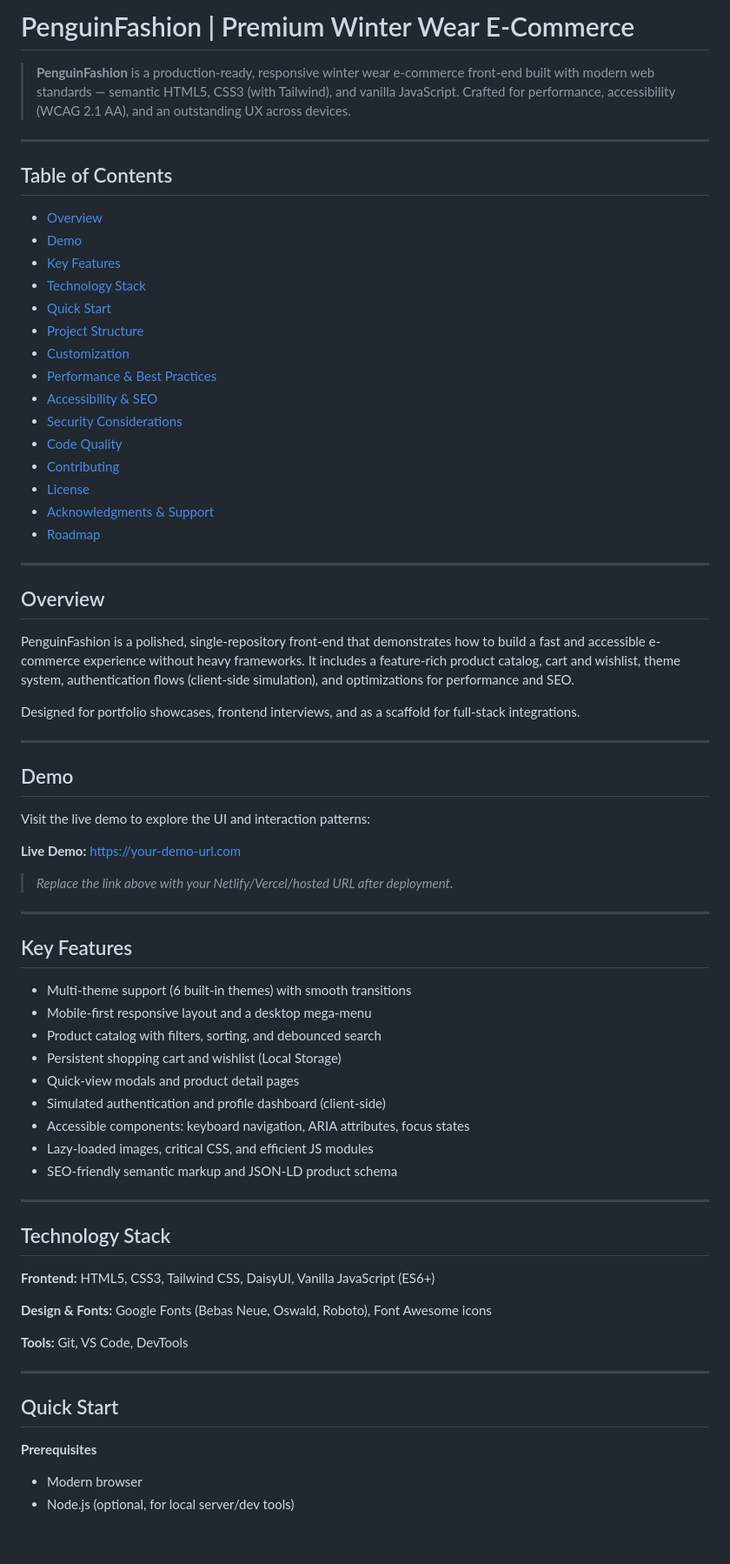
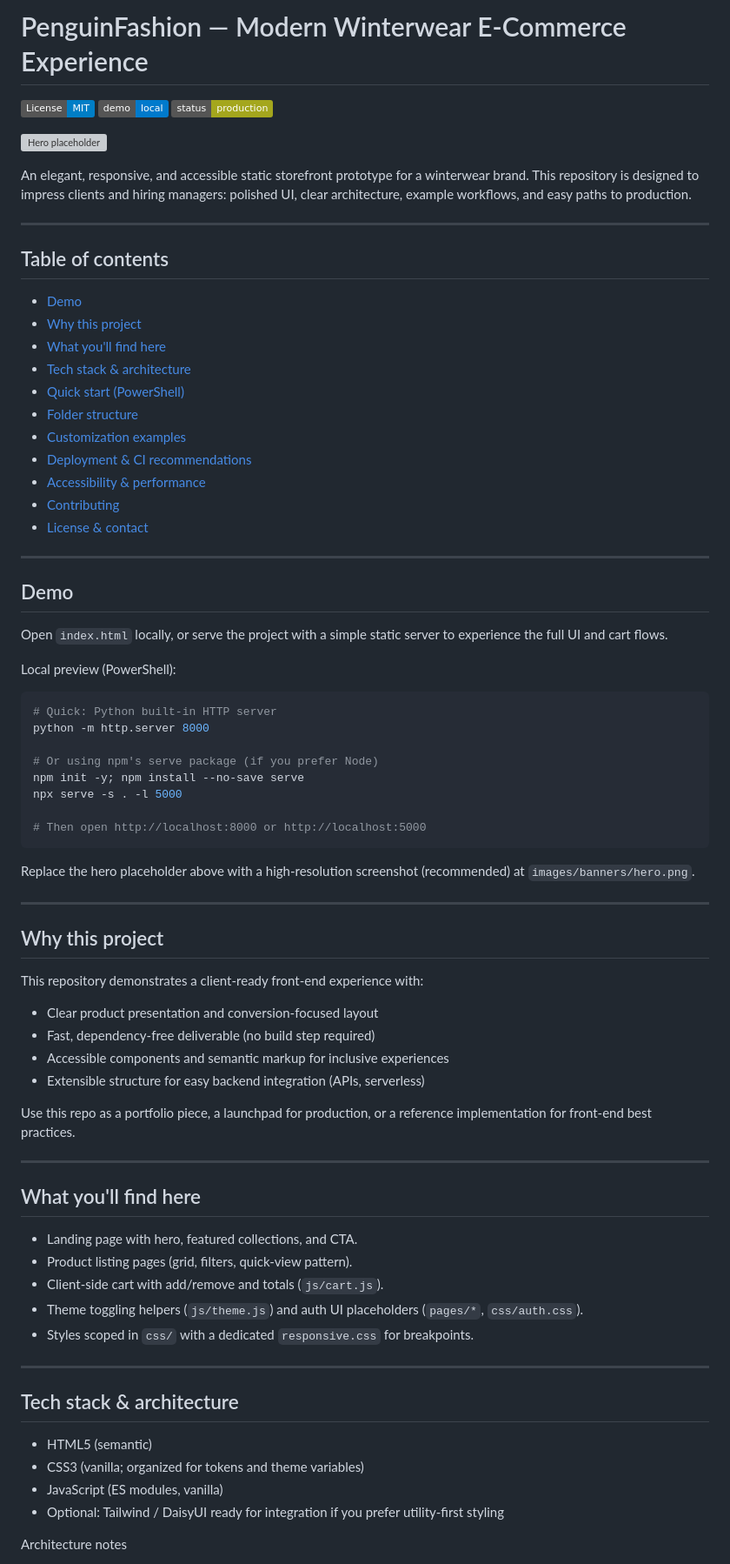
Before and after one commit to go-kawser/PenguinFashion-Modern-Winterwear-E-Commerce-Experience, a Markdown page: README.md, the part around one of its changes. Shown at 87% size. GitHub-like rendering; badges without logos; blank space fills up the shorter version; grey boxes are pictures that could not be loaded.

Commit message:
docs: updated readme file

````diff
--- a/README.md
+++ b/README.md
@@ -1,75 +1,81 @@
-# PenguinFashion | Premium Winter Wear E-Commerce
+# PenguinFashion — Modern Winterwear E‑Commerce Experience
 
-> **PenguinFashion** is a production-ready, responsive winter wear e-commerce front-end built with modern web standards — semantic HTML5, CSS3 (with Tailwind), and vanilla JavaScript. Crafted for performance, accessibility (WCAG 2.1 AA), and an outstanding UX across devices.
+[![License: MIT](https://img.shields.io/badge/License-MIT-blue.svg)](LICENSE)
+[![Demo](https://img.shields.io/badge/demo-local-%23007acc.svg)](#demo)
+[![Status](https://img.shields.io/badge/status-production-yellowgreen.svg)](#)
+
+![Hero placeholder](images/banners/hero-placeholder.png)
+
+An elegant, responsive, and accessible static storefront prototype for a winterwear brand. This repository is designed to impress clients and hiring managers: polished UI, clear architecture, example workflows, and easy paths to production.
 
 ---
 
-## Table of Contents
+## Table of contents
 
-- [Overview](#overview)
 - [Demo](#demo)
-- [Key Features](#key-features)
-- [Technology Stack](#technology-stack)
-- [Quick Start](#quick-start)
-- [Project Structure](#project-structure)
-- [Customization](#customization)
-- [Performance & Best Practices](#performance--best-practices)
-- [Accessibility & SEO](#accessibility--seo)
-- [Security Considerations](#security-considerations)
-- [Code Quality](#code-quality)
+- [Why this project](#why-this-project)
+- [What you'll find here](#what-youll-find-here)
+- [Tech stack & architecture](#tech-stack--architecture)
+- [Quick start (PowerShell)](#quick-start-powershell)
+- [Folder structure](#folder-structure)
+- [Customization examples](#customization-examples)
+- [Deployment & CI recommendations](#deployment--ci-recommendations)
+- [Accessibility & performance](#accessibility--performance)
 - [Contributing](#contributing)
-- [License](#license)
-- [Acknowledgments & Support](#acknowledgments--support)
-- [Roadmap](#roadmap)
-
----
-
-## Overview
-
-PenguinFashion is a polished, single-repository front-end that demonstrates how to build a fast and accessible e-commerce experience without heavy frameworks. It includes a feature-rich product catalog, cart and wishlist, theme system, authentication flows (client-side simulation), and optimizations for performance and SEO.
-
-Designed for portfolio showcases, frontend interviews, and as a scaffold for full-stack integrations.
+- [License & contact](#license--contact)
 
 ---
 
 ## Demo
 
-Visit the live demo to explore the UI and interaction patterns:
+Open `index.html` locally, or serve the project with a simple static server to experience the full UI and cart flows.
 
-**Live Demo:** [https://your-demo-url.com](https://your-demo-url.com)
+Local preview (PowerShell):
 
-> _Replace the link above with your Netlify/Vercel/hosted URL after deployment._
+```powershell
+# Quick: Python built-in HTTP server
+python -m http.server 8000
+
+# Or using npm's serve package (if you prefer Node)
+npm init -y; npm install --no-save serve
+npx serve -s . -l 5000
+
+# Then open http://localhost:8000 or http://localhost:5000
+```
+
+Replace the hero placeholder above with a high-resolution screenshot (recommended) at `images/banners/hero.png`.
 
 ---
 
-## Key Features
+## Why this project
 
-- Multi-theme support (6 built-in themes) with smooth transitions
-- Mobile-first responsive layout and a desktop mega-menu
-- Product catalog with filters, sorting, and debounced search
-- Persistent shopping cart and wishlist (Local Storage)
-- Quick-view modals and product detail pages
-- Simulated authentication and profile dashboard (client-side)
-- Accessible components: keyboard navigation, ARIA attributes, focus states
-- Lazy-loaded images, critical CSS, and efficient JS modules
-- SEO-friendly semantic markup and JSON-LD product schema
+This repository demonstrates a client-ready front-end experience with:
+
+- Clear product presentation and conversion-focused layout
+- Fast, dependency-free deliverable (no build step required)
+- Accessible components and semantic markup for inclusive experiences
+- Extensible structure for easy backend integration (APIs, serverless)
+
+Use this repo as a portfolio piece, a launchpad for production, or a reference implementation for front-end best practices.
 
 ---
 
-## Technology Stack
+## What you'll find here
 
-**Frontend:** HTML5, CSS3, Tailwind CSS, DaisyUI, Vanilla JavaScript (ES6+)
-
-**Design & Fonts:** Google Fonts (Bebas Neue, Oswald, Roboto), Font Awesome icons
-
-**Tools:** Git, VS Code, DevTools
+- Landing page with hero, featured collections, and CTA.
+- Product listing pages (grid, filters, quick-view pattern).
+- Client-side cart with add/remove and totals (`js/cart.js`).
+- Theme toggling helpers (`js/theme.js`) and auth UI placeholders (`pages/*`, `css/auth.css`).
+- Styles scoped in `css/` with a dedicated `responsive.css` for breakpoints.
 
 ---
 
-## Quick Start
+## Tech stack & architecture
 
-**Prerequisites**
+- HTML5 (semantic)
+- CSS3 (vanilla; organized for tokens and theme variables)
+- JavaScript (ES modules, vanilla)
+- Optional: Tailwind / DaisyUI ready for integration if you prefer utility-first styling
 
-- Modern browser
-- Node.js (optional, for local server/dev tools)
+Architecture notes
 
````
Also changed, not shown: other parts of README.md (+96 -120 lines).
